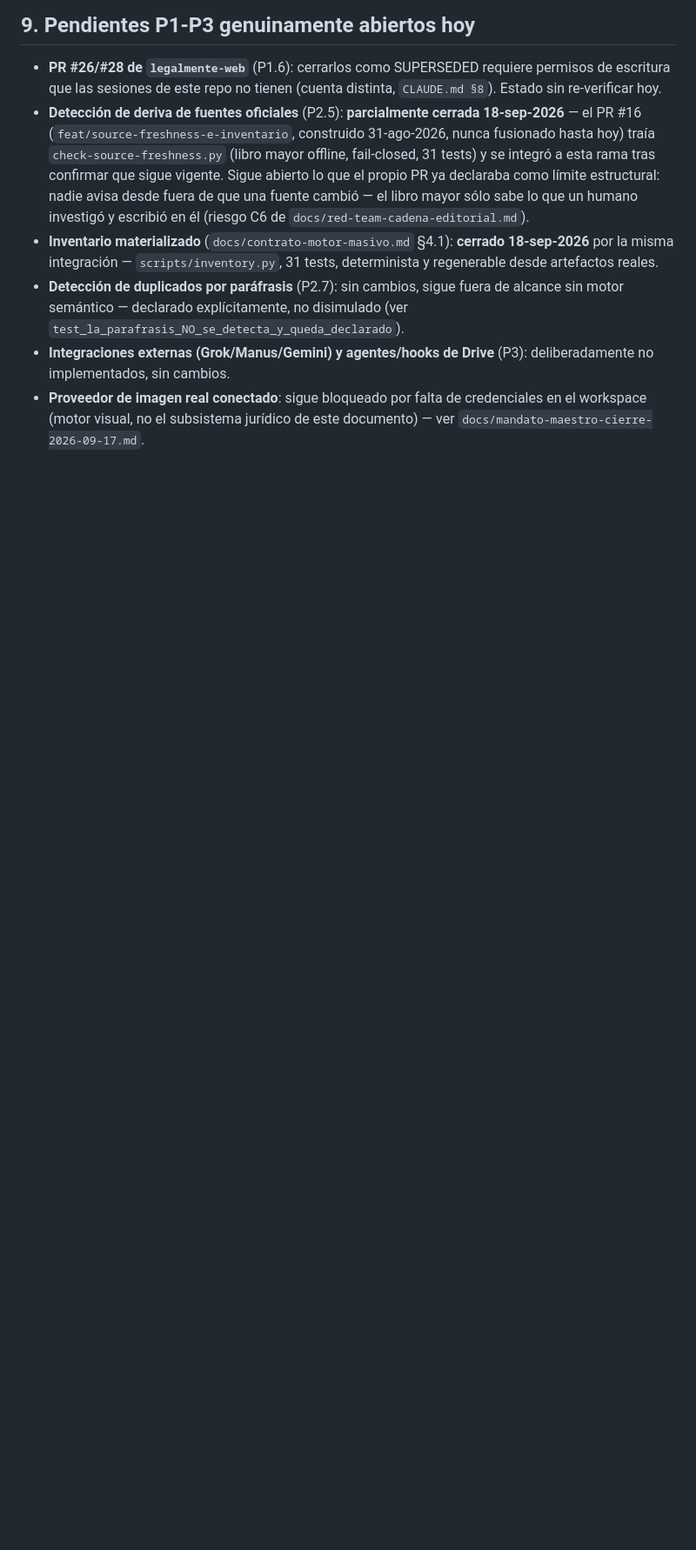
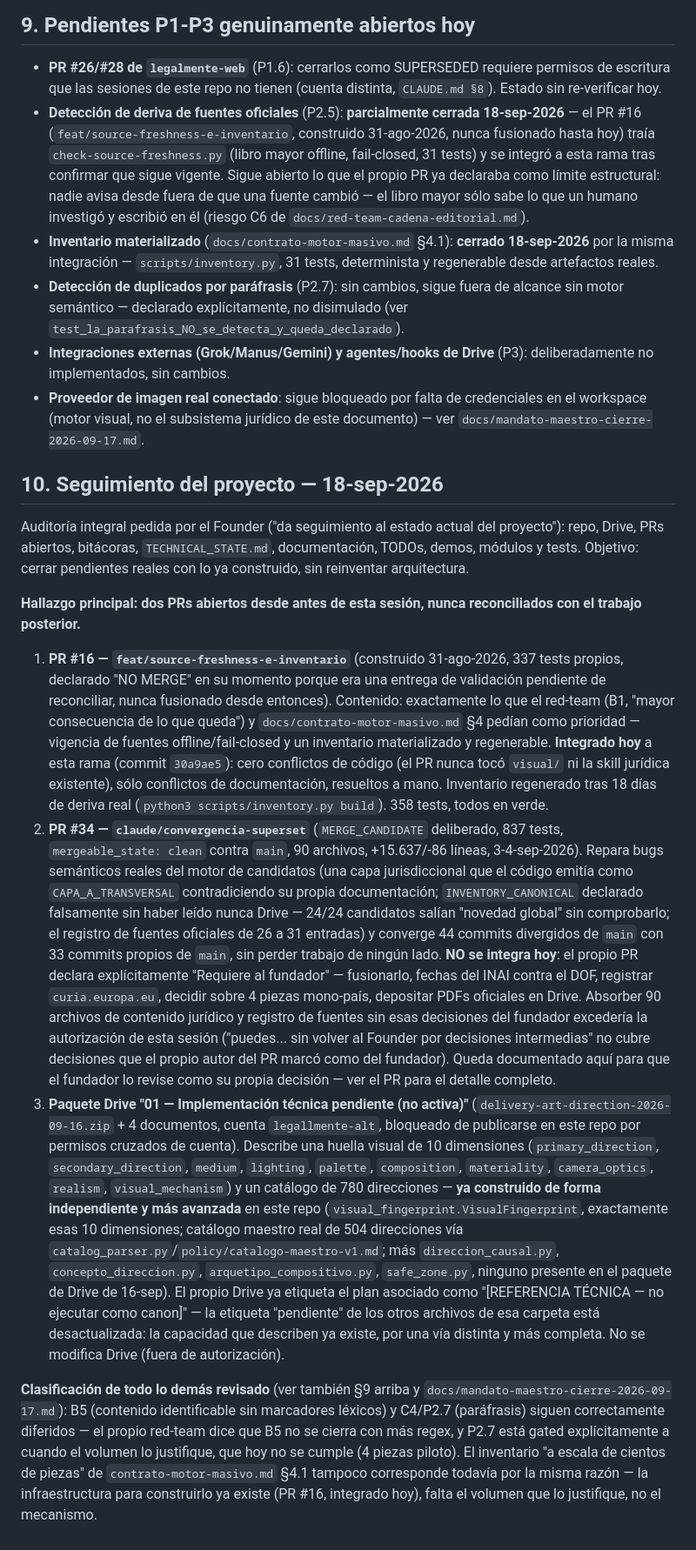
Before and after one commit to contratoslegales848-design/Psyche-creation, a Markdown page: docs/TECHNICAL_STATE.md, the part around the change. Shown at 87% size. GitHub-like rendering; blank space fills up the shorter version.

Commit message:
docs: seguimiento del proyecto 18-sep-2026 — auditoría de PRs y Drive
Registra en TECHNICAL_STATE.md §10 el resultado de la auditoría integral
pedida por el Founder: PR #16 integrado (commit anterior), PR #34
documentado como DEPENDE DEL FUNDADOR (no integrado, el propio PR lo pide
explícitamente), y el paquete Drive "01 — Implementación técnica
pendiente" clasificado como YA RESUELTO por una vía distinta y más
completa (huella visual de 10 dimensiones + catálogo maestro real, ambos
construidos independientemente en este repo, superan lo descrito en el
paquete de Drive de 16-sep-2026 nunca fusionado).

NO MERGE. NO DEPLOY. NO PUBLICAR.

```diff
--- a/docs/TECHNICAL_STATE.md
+++ b/docs/TECHNICAL_STATE.md
@@ -329,3 +329,73 @@ decisión del fundador, no técnica.
 - **Proveedor de imagen real conectado**: sigue bloqueado por falta de
   credenciales en el workspace (motor visual, no el subsistema jurídico de
   este documento) — ver `docs/mandato-maestro-cierre-2026-09-17.md`.
+
+## 10. Seguimiento del proyecto — 18-sep-2026
+
+Auditoría integral pedida por el Founder ("da seguimiento al estado actual
+del proyecto"): repo, Drive, PRs abiertos, bitácoras, `TECHNICAL_STATE.md`,
+documentación, TODOs, demos, módulos y tests. Objetivo: cerrar pendientes
+reales con lo ya construido, sin reinventar arquitectura.
+
+**Hallazgo principal: dos PRs abiertos desde antes de esta sesión, nunca
+reconciliados con el trabajo posterior.**
+
+1. **PR #16 — `feat/source-freshness-e-inventario`** (construido
+   31-ago-2026, 337 tests propios, declarado "NO MERGE" en su momento
+   porque era una entrega de validación pendiente de reconciliar, nunca
+   fusionado desde entonces). Contenido: exactamente lo que el red-team
+   (B1, "mayor consecuencia de lo que queda") y
+   `docs/contrato-motor-masivo.md` §4 pedían como prioridad — vigencia de
+   fuentes offline/fail-closed y un inventario materializado y
+   regenerable. **Integrado hoy** a esta rama (commit `30a9ae5`): cero
+   conflictos de código (el PR nunca tocó `visual/` ni la skill jurídica
+   existente), sólo conflictos de documentación, resueltos a mano.
+   Inventario regenerado tras 18 días de deriva real
+   (`python3 scripts/inventory.py build`). 358 tests, todos en verde.
+2. **PR #34 — `claude/convergencia-superset`** (`MERGE_CANDIDATE`
+   deliberado, 837 tests, `mergeable_state: clean` contra `main`,
+   90 archivos, +15.637/-86 líneas, 3-4-sep-2026). Repara bugs
+   semánticos reales del motor de candidatos (una capa jurisdiccional que
+   el código emitía como `CAPA_A_TRANSVERSAL` contradiciendo su propia
+   documentación; `INVENTORY_CANONICAL` declarado falsamente sin haber
+   leído nunca Drive — 24/24 candidatos salían "novedad global" sin
+   comprobarlo; el registro de fuentes oficiales de 26 a 31 entradas) y
+   converge 44 commits divergidos de `main` con 33 commits propios de
+   `main`, sin perder trabajo de ningún lado. **NO se integra hoy**: el
+   propio PR declara explícitamente "Requiere al fundador" — fusionarlo,
+   fechas del INAI contra el DOF, registrar `curia.europa.eu`, decidir
+   sobre 4 piezas mono-país, depositar PDFs oficiales en Drive. Absorber
+   90 archivos de contenido jurídico y registro de fuentes sin esas
+   decisiones del fundador excedería la autorización de esta sesión
+   ("puedes... sin volver al Founder por decisiones intermedias" no cubre
+   decisiones que el propio autor del PR marcó como del fundador). Queda
+   documentado aquí para que el fundador lo revise como su propia
+   decisión — ver el PR para el detalle completo.
+3. **Paquete Drive "01 — Implementación técnica pendiente (no activa)"**
+   (`delivery-art-direction-2026-09-16.zip` + 4 documentos, cuenta
+   `legallmente-alt`, bloqueado de publicarse en este repo por permisos
+   cruzados de cuenta). Describe una huella visual de 10 dimensiones
+   (`primary_direction`, `secondary_direction`, `medium`, `lighting`,
+   `palette`, `composition`, `materiality`, `camera_optics`, `realism`,
+   `visual_mechanism`) y un catálogo de 780 direcciones — **ya construido
+   de forma independiente y más avanzada** en este repo
+   (`visual_fingerprint.VisualFingerprint`, exactamente esas 10
+   dimensiones; catálogo maestro real de 504 direcciones vía
+   `catalog_parser.py`/`policy/catalogo-maestro-v1.md`; más
+   `direccion_causal.py`, `concepto_direccion.py`,
+   `arquetipo_compositivo.py`, `safe_zone.py`, ninguno presente en el
+   paquete de Drive de 16-sep). El propio Drive ya etiqueta el plan
+   asociado como "[REFERENCIA TÉCNICA — no ejecutar como canon]" — la
+   etiqueta "pendiente" de los otros archivos de esa carpeta está
+   desactualizada: la capacidad que describen ya existe, por una vía
+   distinta y más completa. No se modifica Drive (fuera de autorización).
+
+**Clasificación de todo lo demás revisado** (ver también §9 arriba y
+`docs/mandato-maestro-cierre-2026-09-17.md`): B5 (contenido identificable
+sin marcadores léxicos) y C4/P2.7 (paráfrasis) siguen correctamente
+diferidos — el propio red-team dice que B5 no se cierra con más regex, y
+P2.7 está gated explícitamente a cuando el volumen lo justifique, que hoy
+no se cumple (4 piezas piloto). El inventario "a escala de cientos de
+piezas" de `contrato-motor-masivo.md` §4.1 tampoco corresponde todavía por
+la misma razón — la infraestructura para construirlo ya existe (PR #16,
+integrado hoy), falta el volumen que lo justifique, no el mecanismo.
```
